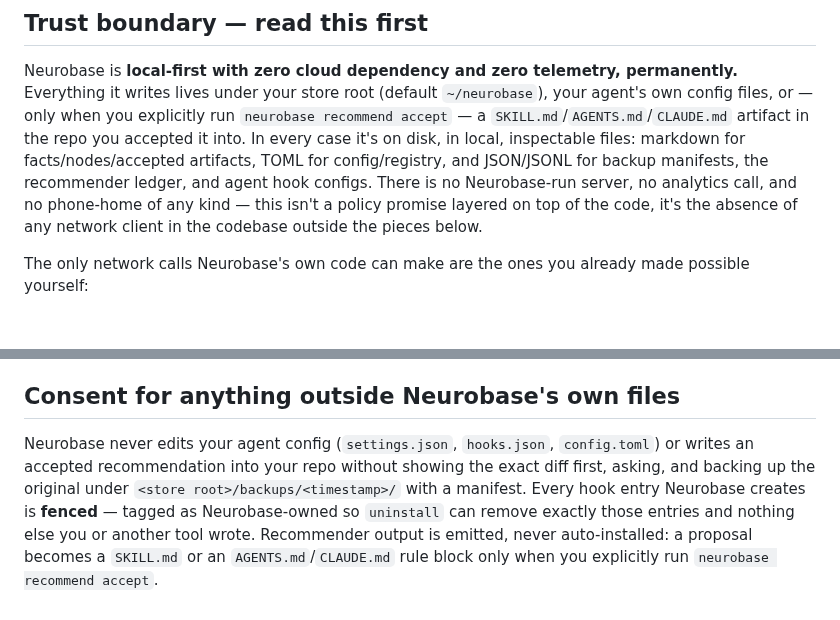
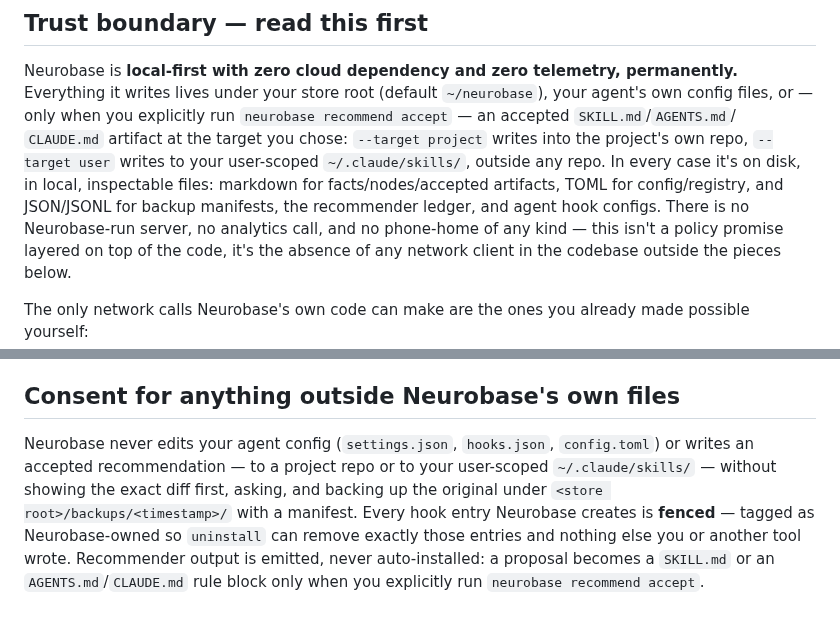
Before and after one commit to rebelscum216/neurobase, a Markdown page: SECURITY.md, 2 parts joined by grey strips. Drawn GitHub-style; blank space fills up the shorter version.

```diff
--- a/SECURITY.md
+++ b/SECURITY.md
@@ -5,10 +5,12 @@
 Neurobase is **local-first with zero cloud dependency and zero telemetry,
 permanently.** Everything it writes lives under your store root (default
 `~/neurobase`), your agent's own config files, or — only when you explicitly
-run `neurobase recommend accept` — a `SKILL.md`/`AGENTS.md`/`CLAUDE.md`
-artifact in the repo you accepted it into. In every case it's on disk, in
-local, inspectable files: markdown for facts/nodes/accepted artifacts, TOML
-for config/registry, and JSON/JSONL for backup manifests, the recommender
+run `neurobase recommend accept` — an accepted `SKILL.md`/`AGENTS.md`/
+`CLAUDE.md` artifact at the target you chose: `--target project` writes into
+the project's own repo, `--target user` writes to your user-scoped
+`~/.claude/skills/`, outside any repo. In every case it's on disk, in local,
+inspectable files: markdown for facts/nodes/accepted artifacts, TOML for
+config/registry, and JSON/JSONL for backup manifests, the recommender
 ledger, and agent hook configs. There is no Neurobase-run server, no
 analytics call, and no phone-home of any kind — this isn't a policy promise
 layered on top of the code, it's the absence of any network client in the
@@ -69,8 +71,9 @@ Two things worth being explicit about:
 ## Consent for anything outside Neurobase's own files
 
 Neurobase never edits your agent config (`settings.json`, `hooks.json`,
-`config.toml`) or writes an accepted recommendation into your repo without
-showing the exact diff first, asking, and backing up the original under
+`config.toml`) or writes an accepted recommendation — to a project repo or to
+your user-scoped `~/.claude/skills/` — without showing the exact diff first,
+asking, and backing up the original under
 `<store root>/backups/<timestamp>/` with a manifest. Every hook entry
 Neurobase creates is **fenced** — tagged as Neurobase-owned so `uninstall`
 can remove exactly those entries and nothing else you or another tool wrote.
```
Also changed, not shown: docs/reviews/2026-07-13-phase-9-release-prep.md (+40 -0 lines).
